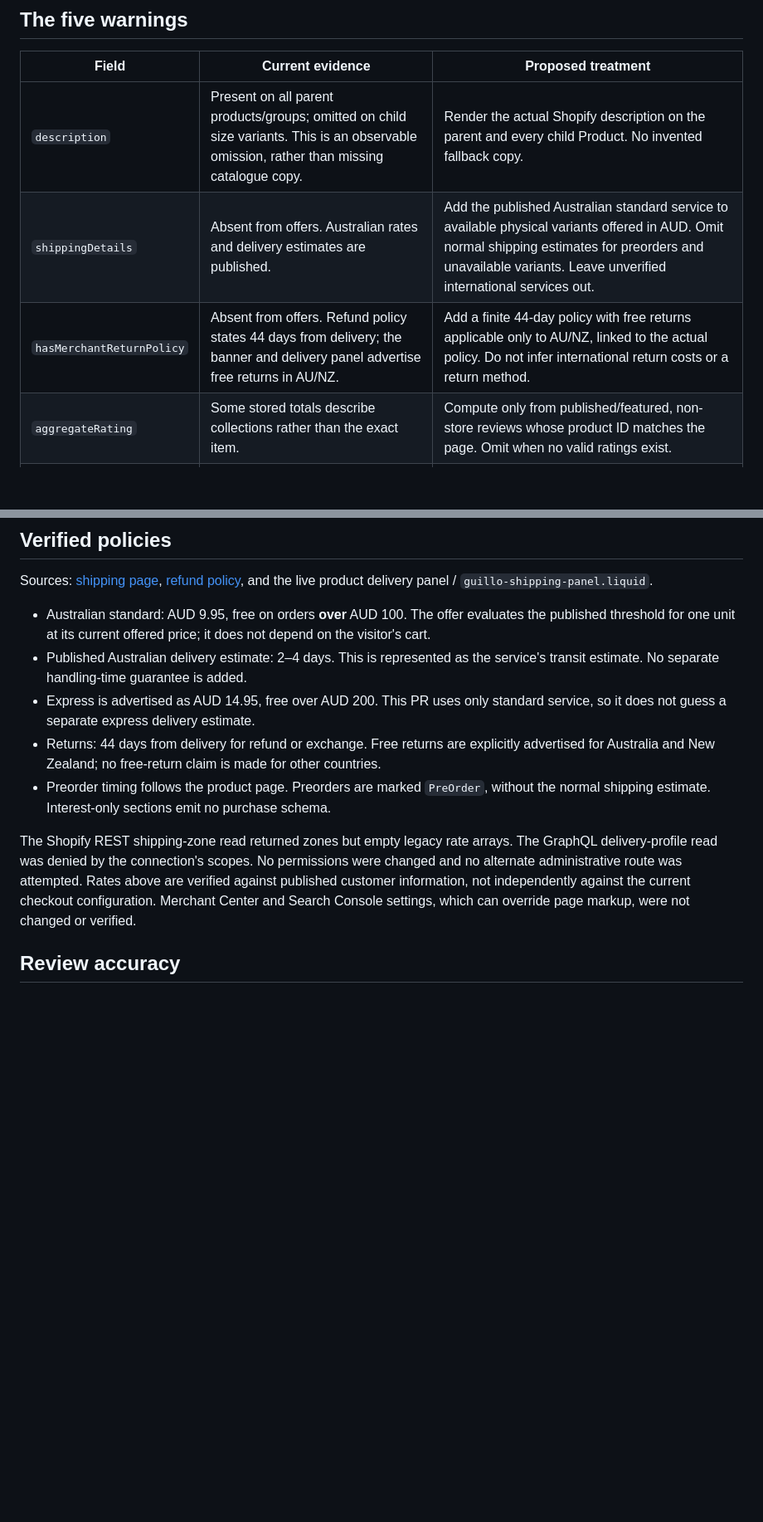
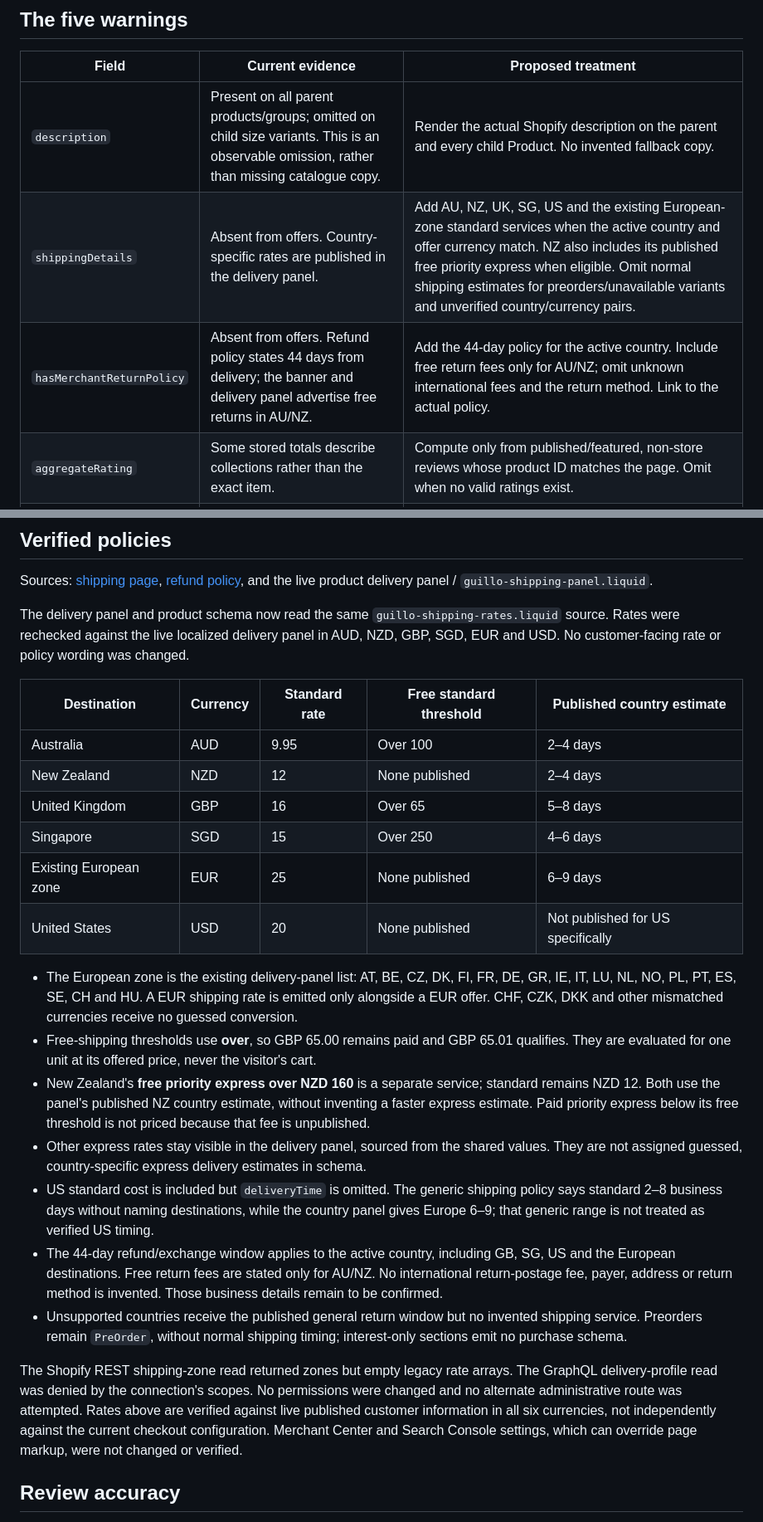
Before and after one commit to brettelle9-ai/guillo-claude, a Markdown page: docs/structured-data-audit-2026-11-08.md, 2 parts joined by grey strips. Shown at 83% size. GitHub-like rendering; blank space fills up the shorter version.

```diff
--- a/docs/structured-data-audit-2026-11-08.md
+++ b/docs/structured-data-audit-2026-11-08.md
@@ -13,8 +13,8 @@ All 43 public products returned by `/products.json?limit=250` were checked. Thei
 | Field | Current evidence | Proposed treatment |
 | --- | --- | --- |
 | `description` | Present on all parent products/groups; omitted on child size variants. This is an observable omission, rather than missing catalogue copy. | Render the actual Shopify description on the parent and every child Product. No invented fallback copy. |
-| `shippingDetails` | Absent from offers. Australian rates and delivery estimates are published. | Add the published Australian standard service to available physical variants offered in AUD. Omit normal shipping estimates for preorders and unavailable variants. Leave unverified international services out. |
-| `hasMerchantReturnPolicy` | Absent from offers. Refund policy states 44 days from delivery; the banner and delivery panel advertise free returns in AU/NZ. | Add a finite 44-day policy with free returns applicable only to AU/NZ, linked to the actual policy. Do not infer international return costs or a return method. |
+| `shippingDetails` | Absent from offers. Country-specific rates are published in the delivery panel. | Add AU, NZ, UK, SG, US and the existing European-zone standard services when the active country and offer currency match. NZ also includes its published free priority express when eligible. Omit normal shipping estimates for preorders/unavailable variants and unverified country/currency pairs. |
+| `hasMerchantReturnPolicy` | Absent from offers. Refund policy states 44 days from delivery; the banner and delivery panel advertise free returns in AU/NZ. | Add the 44-day policy for the active country. Include free return fees only for AU/NZ; omit unknown international fees and the return method. Link to the actual policy. |
 | `aggregateRating` | Some stored totals describe collections rather than the exact item. | Compute only from published/featured, non-store reviews whose product ID matches the page. Omit when no valid ratings exist. |
 | `review` | No individual review markup. Reviews load from Klaviyo's public storefront feed. | Use real author, text, score and date from that same feed, for this exact product only. No placeholder reviews. |
 
@@ -24,13 +24,26 @@ All five are optional/recommended fields in this context, rather than current el
 
 Sources: [shipping page](https://guilloclothing.com/pages/shipping), [refund policy](https://guilloclothing.com/policies/refund-policy), and the live product delivery panel / `guillo-shipping-panel.liquid`.
 
-- Australian standard: AUD 9.95, free on orders **over** AUD 100. The offer evaluates the published threshold for one unit at its current offered price; it does not depend on the visitor's cart.
-- Published Australian delivery estimate: 2–4 days. This is represented as the service's transit estimate. No separate handling-time guarantee is added.
-- Express is advertised as AUD 14.95, free over AUD 200. This PR uses only standard service, so it does not guess a separate express delivery estimate.
-- Returns: 44 days from delivery for refund or exchange. Free returns are explicitly advertised for Australia and New Zealand; no free-return claim is made for other countries.
-- Preorder timing follows the product page. Preorders are marked `PreOrder`, without the normal shipping estimate. Interest-only sections emit no purchase schema.
+The delivery panel and product schema now read the same `guillo-shipping-rates.liquid` source. Rates were rechecked against the live localized delivery panel in AUD, NZD, GBP, SGD, EUR and USD. No customer-facing rate or policy wording was changed.
 
-The Shopify REST shipping-zone read returned zones but empty legacy rate arrays. The GraphQL delivery-profile read was denied by the connection's scopes. No permissions were changed and no alternate administrative route was attempted. Rates above are verified against published customer information, not independently against the current checkout configuration. Merchant Center and Search Console settings, which can override page markup, were not changed or verified.
+| Destination | Currency | Standard rate | Free standard threshold | Published country estimate |
+| --- | --- | --- | --- | --- |
+| Australia | AUD | 9.95 | Over 100 | 2–4 days |
+| New Zealand | NZD | 12 | None published | 2–4 days |
+| United Kingdom | GBP | 16 | Over 65 | 5–8 days |
+| Singapore | SGD | 15 | Over 250 | 4–6 days |
+| Existing European zone | EUR | 25 | None published | 6–9 days |
+| United States | USD | 20 | None published | Not published for US specifically |
+
+- The European zone is the existing delivery-panel list: AT, BE, CZ, DK, FI, FR, DE, GR, IE, IT, LU, NL, NO, PL, PT, ES, SE, CH and HU. A EUR shipping rate is emitted only alongside a EUR offer. CHF, CZK, DKK and other mismatched currencies receive no guessed conversion.
+- Free-shipping thresholds use **over**, so GBP 65.00 remains paid and GBP 65.01 qualifies. They are evaluated for one unit at its offered price, never the visitor's cart.
+- New Zealand's **free priority express over NZD 160** is a separate service; standard remains NZD 12. Both use the panel's published NZ country estimate, without inventing a faster express estimate. Paid priority express below its free threshold is not priced because that fee is unpublished.
+- Other express rates stay visible in the delivery panel, sourced from the shared values. They are not assigned guessed, country-specific express delivery estimates in schema.
+- US standard cost is included but `deliveryTime` is omitted. The generic shipping policy says standard 2–8 business days without naming destinations, while the country panel gives Europe 6–9; that generic range is not treated as verified US timing.
+- The 44-day refund/exchange window applies to the active country, including GB, SG, US and the European destinations. Free return fees are stated only for AU/NZ. No international return-postage fee, payer, address or return method is invented. Those business details remain to be confirmed.
+- Unsupported countries receive the published general return window but no invented shipping service. Preorders remain `PreOrder`, without normal shipping timing; interest-only sections emit no purchase schema.
+
+The Shopify REST shipping-zone read returned zones but empty legacy rate arrays. The GraphQL delivery-profile read was denied by the connection's scopes. No permissions were changed and no alternate administrative route was attempted. Rates above are verified against live published customer information in all six currencies, not independently against the current checkout configuration. Merchant Center and Search Console settings, which can override page markup, were not changed or verified.
 
 ## Review accuracy
 
```
Also changed, not shown: other parts of docs/structured-data-audit-2026-11-08.md (+10 -5 lines), docs/evidence/guillo-uk-rich-results-test.png (added), docs/evidence/guillo-us-rich-results-test.png (added), 4 other files.
